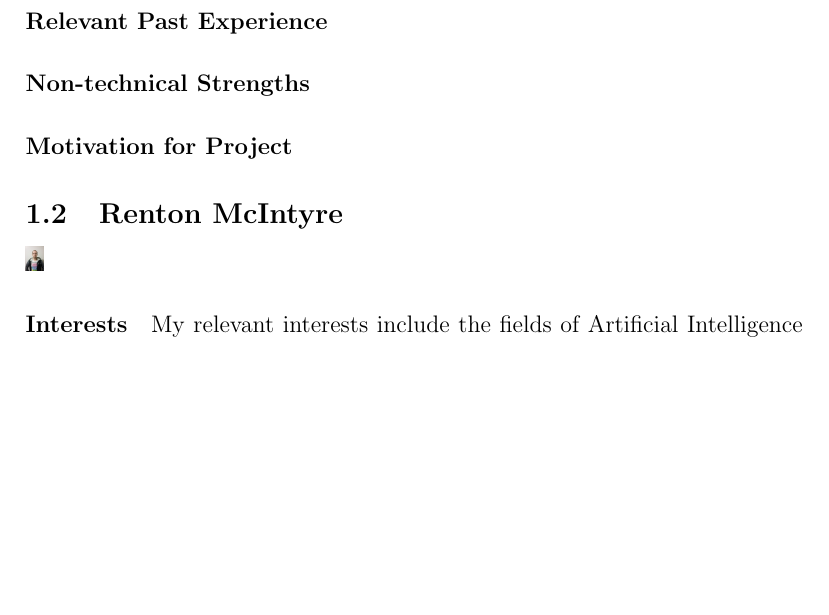
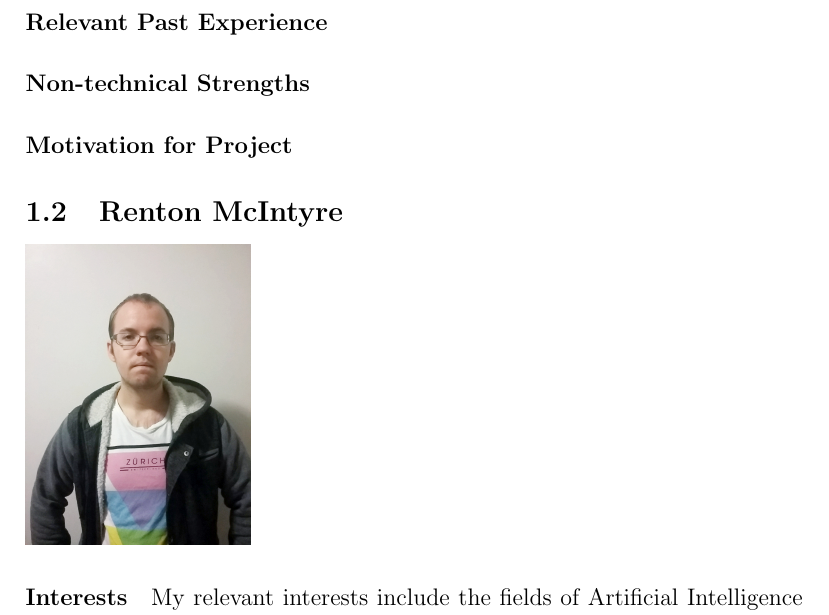
Before and after one commit to MatheuBotha/DragonBrain, a LaTeX document (smartImage.tex): part of page 2 of 6, cut so that both start at the same text, the shorter picture padded with empty space. Compiled offline with pdfLaTeX.

Commit message:
Edited scale for my picture

```diff
--- a/smartImage.tex
+++ b/smartImage.tex
@@ -51,7 +51,7 @@ Date: 2016/05/02
 \paragraph{Motivation for Project}
 
 \subsection{Renton McIntyre}
-\includegraphics[scale=0.02]{Renton}
+\includegraphics[scale=0.25]{Renton}
 \paragraph{Interests}
 My relevant interests include the fields of Artificial Intelligence and general academic advancement and experimentation.
 \paragraph{Technical Skills}
```
